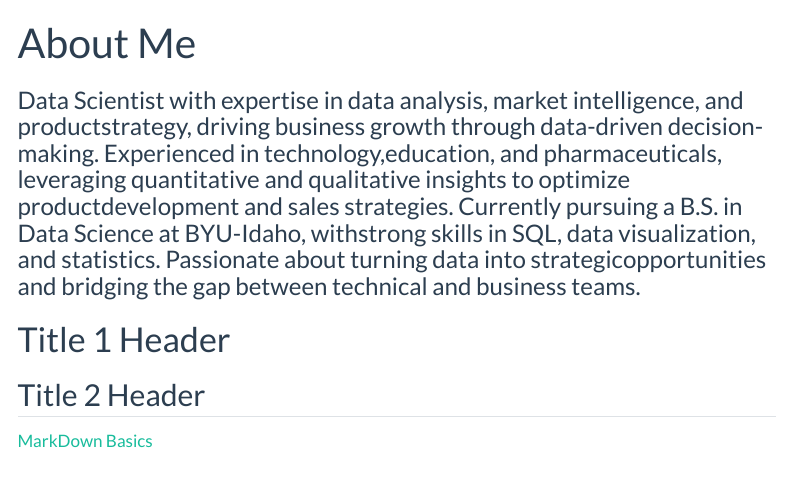
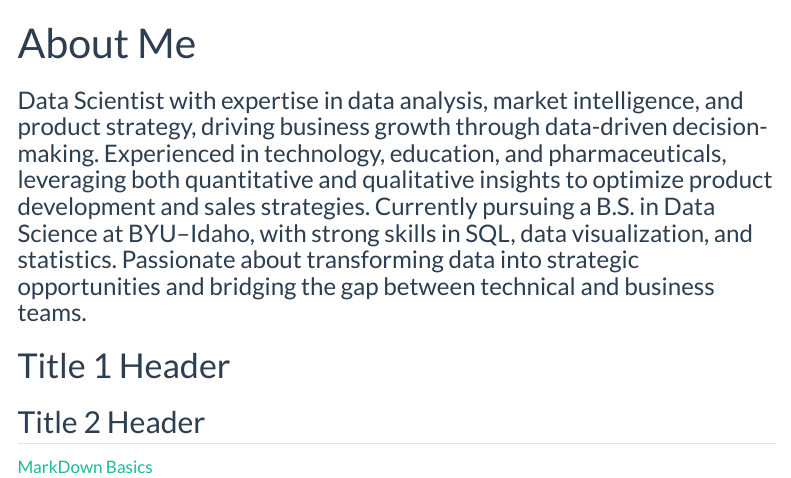
Before and after one commit to ronaldoamonteiro/ronaldoamonteiro.github.io, a Quarto document (index.qmd): the page in a window 1100 px wide, from its top. Rendered offline with R 4.5, knitr and Pandoc in place of Quarto, with nearby package versions; menus at the side of the page are left out.

Commit message:
about me correction

```diff
--- a/index.qmd
+++ b/index.qmd
@@ -1,6 +1,6 @@
 ---
 title: "About Me"
-subtitle: "Data Scientist with expertise in data analysis, market intelligence, and productstrategy, driving business growth through data-driven decision-making. Experienced in technology,education, and pharmaceuticals, leveraging quantitative and qualitative insights to optimize productdevelopment and sales strategies. Currently pursuing a B.S. in Data Science at BYU-Idaho, withstrong skills in SQL, data visualization, and statistics. Passionate about turning data into strategicopportunities and bridging the gap between technical and business teams."
+subtitle: "Data Scientist with expertise in data analysis, market intelligence, and product strategy, driving business growth through data-driven decision-making. Experienced in technology, education, and pharmaceuticals, leveraging both quantitative and qualitative insights to optimize product development and sales strategies. \n Currently pursuing a B.S. in Data Science at BYU–Idaho, with strong skills in SQL, data visualization, and statistics. Passionate about transforming data into strategic opportunities and bridging the gap between technical and business teams."
 # use quarto markdown to
 ---
 
```
